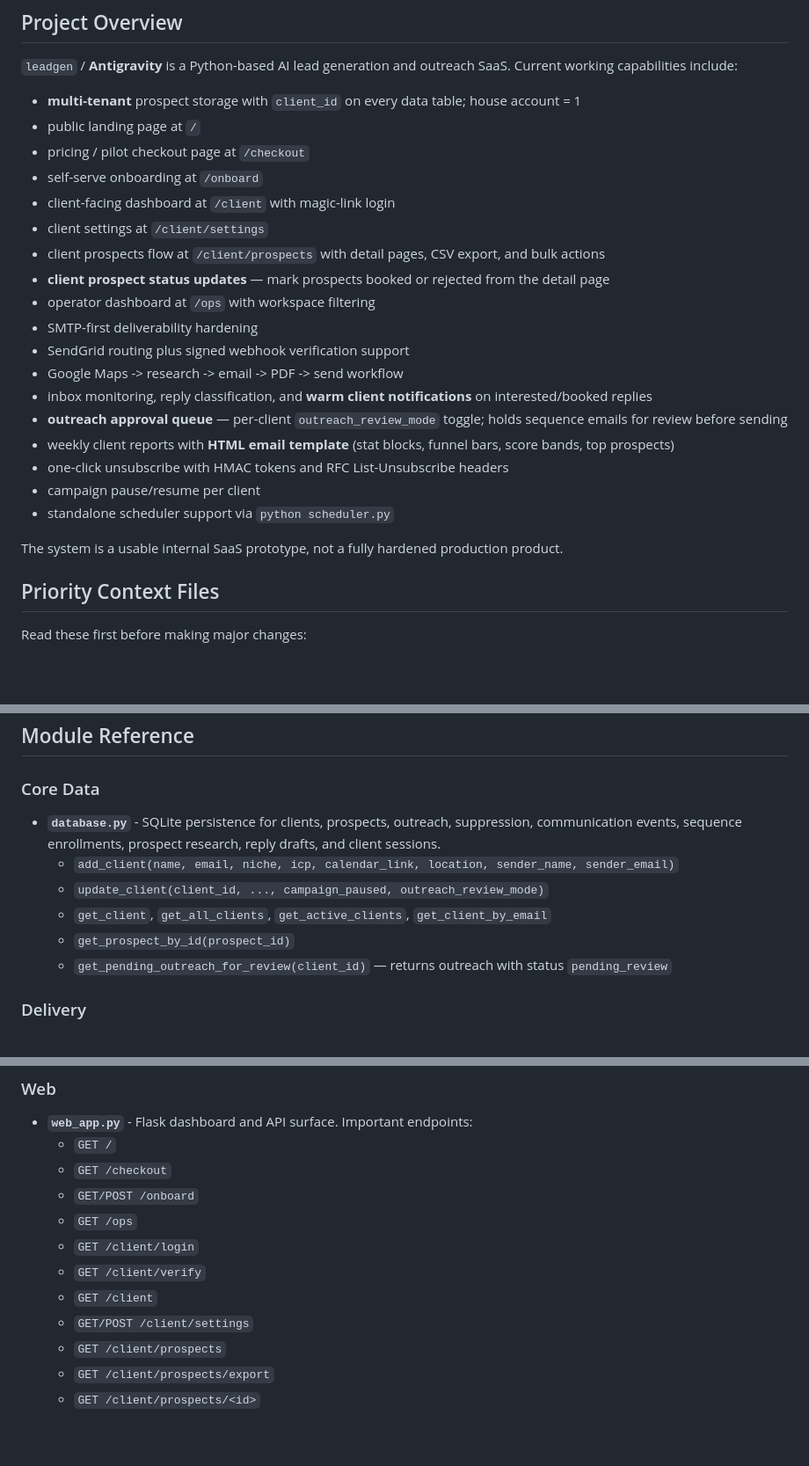
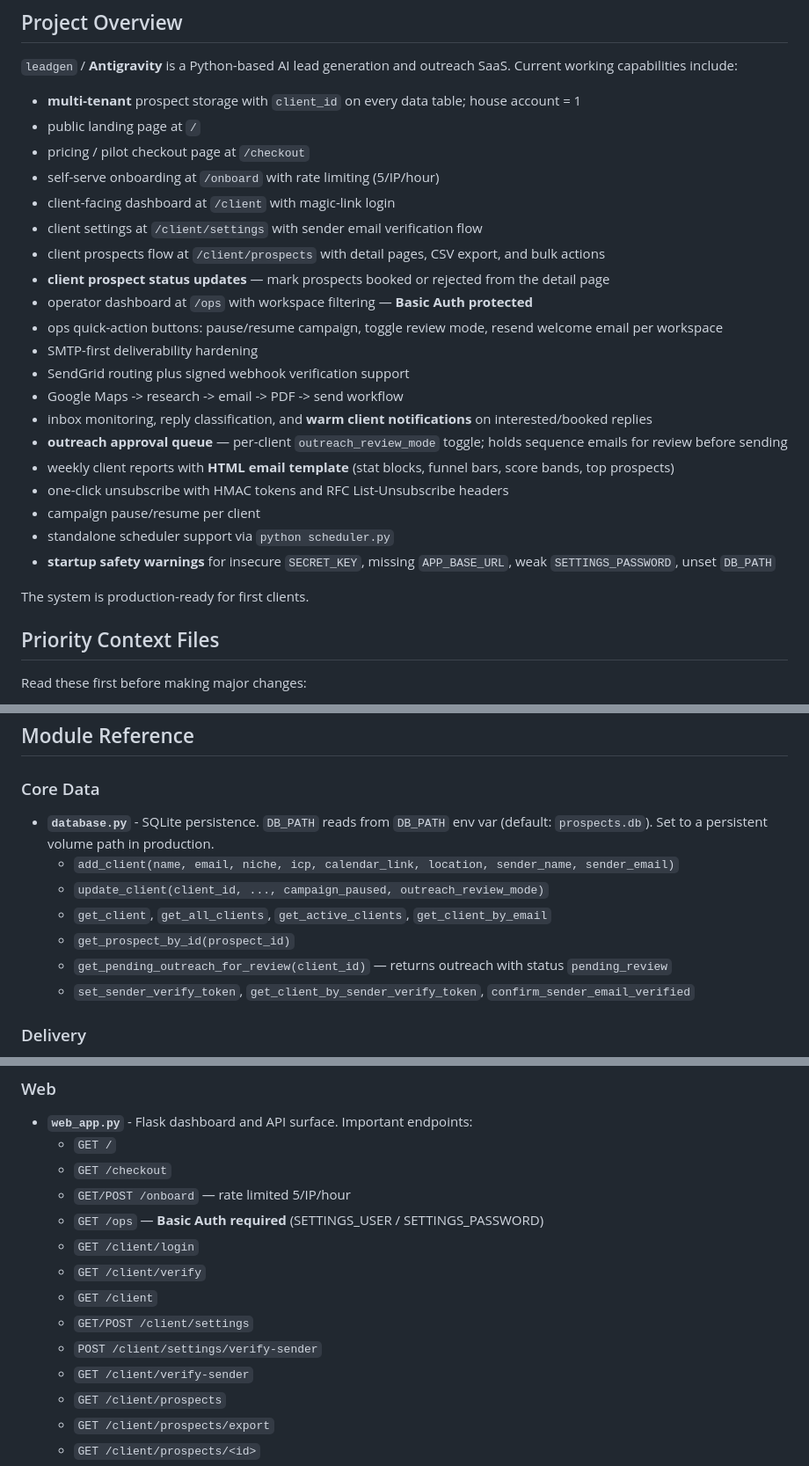
Before and after one commit to rz0500/Ai-outreach, a Markdown page: CLAUDE.md, 3 parts joined by grey strips. Shown at 88% size. Drawn GitHub-style; blank space fills up the shorter version.

```diff
--- a/CLAUDE.md
+++ b/CLAUDE.md
@@ -9,12 +9,13 @@ This file gives the current working context for this repository. It should match
 - **multi-tenant** prospect storage with `client_id` on every data table; house account = 1
 - public landing page at `/`
 - pricing / pilot checkout page at `/checkout`
-- self-serve onboarding at `/onboard`
+- self-serve onboarding at `/onboard` with rate limiting (5/IP/hour)
 - client-facing dashboard at `/client` with magic-link login
-- client settings at `/client/settings`
+- client settings at `/client/settings` with sender email verification flow
 - client prospects flow at `/client/prospects` with detail pages, CSV export, and bulk actions
 - **client prospect status updates** — mark prospects booked or rejected from the detail page
-- operator dashboard at `/ops` with workspace filtering
+- operator dashboard at `/ops` with workspace filtering — **Basic Auth protected**
+- ops quick-action buttons: pause/resume campaign, toggle review mode, resend welcome email per workspace
 - SMTP-first deliverability hardening
 - SendGrid routing plus signed webhook verification support
 - Google Maps -> research -> email -> PDF -> send workflow
@@ -24,8 +25,9 @@ This file gives the current working context for this repository. It should match
 - one-click unsubscribe with HMAC tokens and RFC List-Unsubscribe headers
 - campaign pause/resume per client
 - standalone scheduler support via `python scheduler.py`
+- **startup safety warnings** for insecure `SECRET_KEY`, missing `APP_BASE_URL`, weak `SETTINGS_PASSWORD`, unset `DB_PATH`
 
-The system is a usable internal SaaS prototype, not a fully hardened production product.
+The system is production-ready for first clients.
 
 ## Priority Context Files
 
@@ -39,12 +41,13 @@ If a meaningful repo-level change is made, update all three files.
 ## Module Reference
 
 ### Core Data
-- **`database.py`** - SQLite persistence for clients, prospects, outreach, suppression, communication events, sequence enrollments, prospect research, reply drafts, and client sessions.
+- **`database.py`** - SQLite persistence. `DB_PATH` reads from `DB_PATH` env var (default: `prospects.db`). Set to a persistent volume path in production.
   - `add_client(name, email, niche, icp, calendar_link, location, sender_name, sender_email)`
   - `update_client(client_id, ..., campaign_paused, outreach_review_mode)`
   - `get_client`, `get_all_clients`, `get_active_clients`, `get_client_by_email`
   - `get_prospect_by_id(prospect_id)`
   - `get_pending_outreach_for_review(client_id)` — returns outreach with status `pending_review`
+  - `set_sender_verify_token`, `get_client_by_sender_verify_token`, `confirm_sender_email_verified`
 
 ### Delivery
 - **`mailer.py`** - SMTP delivery with sender override and optional `html_body` parameter
@@ -56,12 +59,14 @@ If a meaningful repo-level change is made, update all three files.
 - **`web_app.py`** - Flask dashboard and API surface. Important endpoints:
   - `GET /`
   - `GET /checkout`
-  - `GET/POST /onboard`
-  - `GET /ops`
+  - `GET/POST /onboard` — rate limited 5/IP/hour
+  - `GET /ops` — **Basic Auth required** (SETTINGS_USER / SETTINGS_PASSWORD)
   - `GET /client/login`
   - `GET /client/verify`
   - `GET /client`
   - `GET/POST /client/settings`
+  - `POST /client/settings/verify-sender`
+  - `GET /client/verify-sender`
   - `GET /client/prospects`
   - `GET /client/prospects/export`
   - `GET /client/prospects/<id>`
```
Also changed, not shown: other parts of CLAUDE.md (+34 -6 lines).
